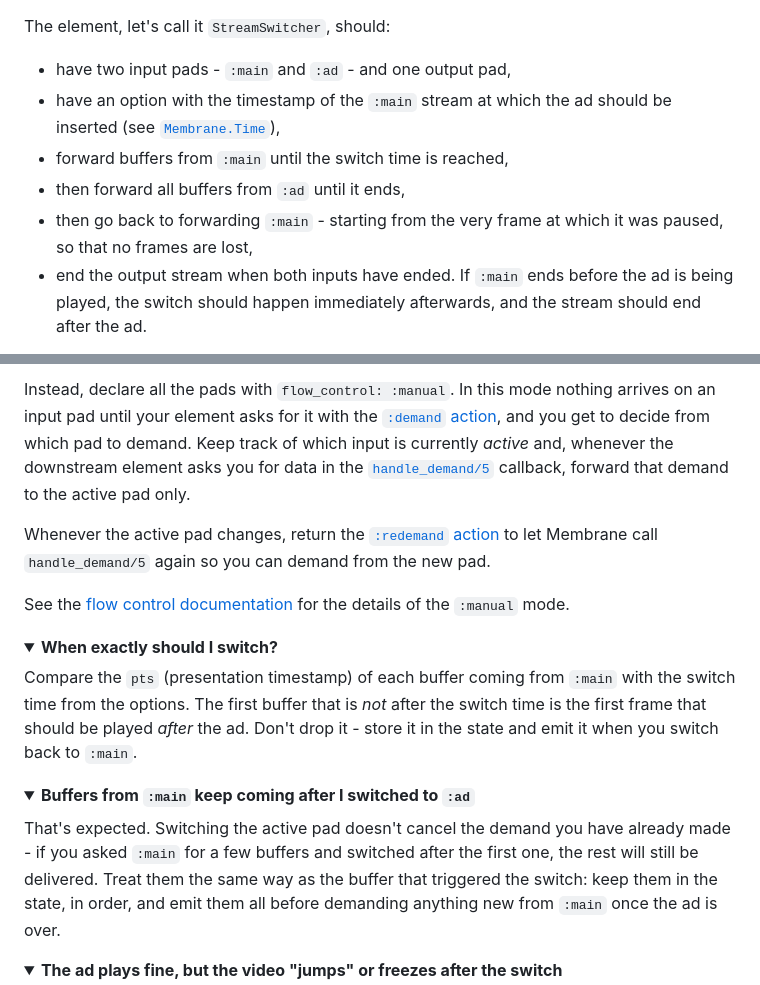
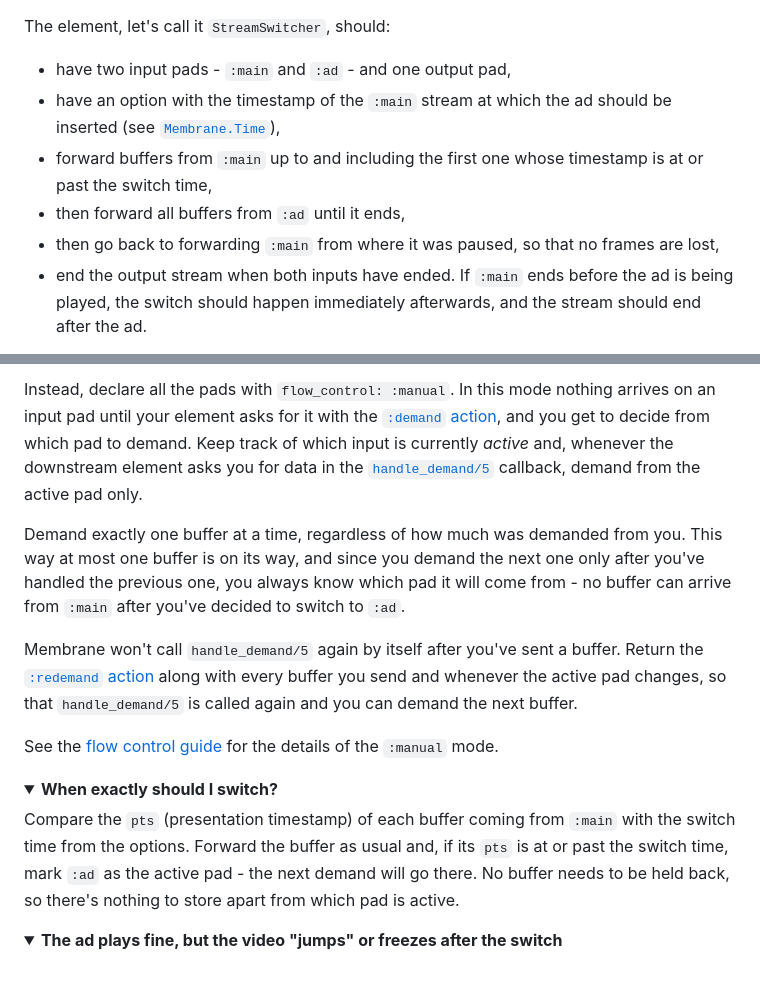
Before and after one commit to membraneframework-labs/goatmire_2026_workshop, a Markdown page: materials/Chapter 3/README.md, 2 parts joined by grey strips. Drawn GitHub-style; folded sections open.

Commit message:
Update chapter 3 description with the new code version using demand: 1

```diff
--- a/materials/Chapter 3/README.md
+++ b/materials/Chapter 3/README.md
@@ -108,9 +108,9 @@ same format as `assets/bbb_vp8.ivf` - VP8 in an IVF container, 480x270, 25 frame
 The element, let's call it `StreamSwitcher`, should:
 - have two input pads - `:main` and `:ad` - and one output pad,
 - have an option with the timestamp of the `:main` stream at which the ad should be inserted (see [`Membrane.Time`](https://membrane-core.hexdocs.pm/Membrane.Time.html)),
-- forward buffers from `:main` until the switch time is reached,
+- forward buffers from `:main` up to and including the first one whose timestamp is at or past the switch time,
 - then forward all buffers from `:ad` until it ends,
-- then go back to forwarding `:main` - starting from the very frame at which it was paused, so that no frames are lost,
+- then go back to forwarding `:main` from where it was paused, so that no frames are lost,
 - end the output stream when both inputs have ended. If `:main` ends before the ad is being played, the switch should happen immediately afterwards, and the stream should end after the ad.
 
 Then add a second branch to the pipeline that reads and decodes the ad, and
@@ -149,13 +149,20 @@ arrives on an input pad until your element asks for it with the
 and you get to decide from which pad to demand. Keep track of which input is
 currently _active_ and, whenever the downstream element asks you for data in the
 [`handle_demand/5`](https://membrane-core.hexdocs.pm/Membrane.Element.WithOutputPads.html#c:handle_demand/5)
-callback, forward that demand to the active pad only.
+callback, demand from the active pad only.
 
-Whenever the active pad changes, return the
-[`:redemand` action](https://membrane-core.hexdocs.pm/Membrane.Element.Action.html#t:redemand/0)
-to let Membrane call `handle_demand/5` again so you can demand from the new pad.
+Demand exactly one buffer at a time, regardless of how much was demanded from
+you. This way at most one buffer is on its way, and since you demand the next
+one only after you've handled the previous one, you always know which pad it
+will come from - no buffer can arrive from `:main` after you've decided to
+switch to `:ad`.
 
-See the [flow control documentation](https://membrane-core.hexdocs.pm/pads.html#flow-control)
+Membrane won't call `handle_demand/5` again by itself after you've sent a buffer.
+Return the [`:redemand` action](https://membrane-core.hexdocs.pm/Membrane.Element.Action.html#t:redemand/0)
+along with every buffer you send and whenever the active pad changes, so that
+`handle_demand/5` is called again and you can demand the next buffer.
+
+See the [flow control guide](https://membrane-core.hexdocs.pm/06_flow_control.html)
 for the details of the `:manual` mode.
 </details>
 
@@ -163,19 +170,10 @@ for the details of the `:manual` mode.
 <summary><b>When exactly should I switch?</b></summary>
 
 Compare the `pts` (presentation timestamp) of each buffer coming from `:main`
-with the switch time from the options. The first buffer that is _not_ after the
-switch time is the first frame that should be played _after_ the ad. Don't drop
-it - store it in the state and emit it when you switch back to `:main`.
-</details>
-
-<details>
-<summary><b>Buffers from <code>:main</code> keep coming after I switched to <code>:ad</code></b></summary>
-
-That's expected. Switching the active pad doesn't cancel the demand you have
-already made - if you asked `:main` for a few buffers and switched after the
-first one, the rest will still be delivered. Treat them the same way as the
-buffer that triggered the switch: keep them in the state, in order, and emit
-them all before demanding anything new from `:main` once the ad is over.
+with the switch time from the options. Forward the buffer as usual and, if its
+`pts` is at or past the switch time, mark `:ad` as the active pad - the next
+demand will go there. No buffer needs to be held back, so there's nothing to
+store apart from which pad is active.
 </details>
 
 <details>
```
Also changed, not shown: materials/Chapter 3/TLDR.md (+7 -8 lines).
